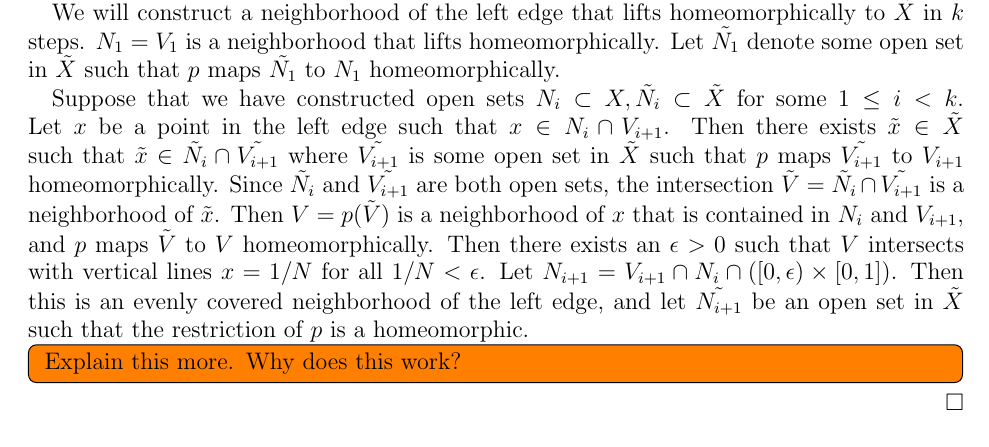
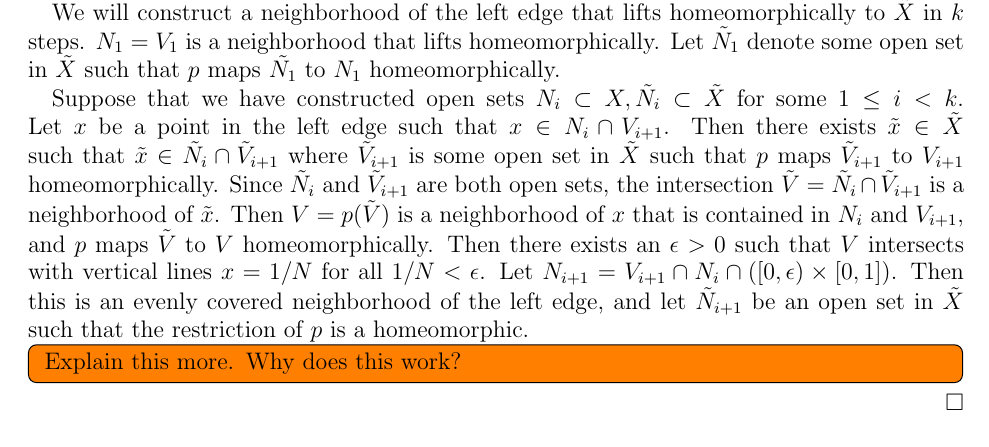
Before and after one commit to hidenori-shinohara/courses, a LaTeX problem sheet (math611/hw4/math611-hw4.tex): part of page 3 of 6, cut so that both start at the same text. Compiled offline with pdfLaTeX.

Commit message:
Fix formatting issues with tilde

```diff
--- a/math611/hw4/math611-hw4.tex
+++ b/math611/hw4/math611-hw4.tex
@@ -132,16 +132,16 @@
 
   We will construct a neighborhood of the left edge that lifts homeomorphically to $\tilde{X}$ in $k$ steps.
   $N_1 = V_1$ is a neighborhood that lifts homeomorphically.
-  Let $\tilde{N_1}$ denote some open set in $\tilde{X}$ such that $p$ maps $\tilde{N_1}$ to $N_1$ homeomorphically.
+  Let $\tilde{N}_1$ denote some open set in $\tilde{X}$ such that $p$ maps $\tilde{N_1}$ to $N_1$ homeomorphically.
 
   Suppose that we have constructed open sets $N_i \subset X, \tilde{N_i} \subset \tilde{X}$ for some $1 \leq i < k$.
   Let $x$ be a point in the left edge such that $x \in N_i \cap V_{i + 1}$.
-  Then there exists $\tilde{x} \in \tilde{X}$ such that $\tilde{x} \in \tilde{N_i} \cap \tilde{V_{i + 1}}$ where $\tilde{V_{i + 1}}$ is some open set in $\tilde{X}$ such that $p$ maps $\tilde{V_{i + 1}}$ to $V_{i + 1}$ homeomorphically.
-  Since $\tilde{N_i}$ and $\tilde{V_{i + 1}}$ are both open sets, the intersection $\tilde{V} = \tilde{N_i} \cap \tilde{V_{i + 1}}$ is a neighborhood of $\tilde{x}$.
+  Then there exists $\tilde{x} \in \tilde{X}$ such that $\tilde{x} \in \tilde{N_i} \cap \tilde{V}_{i + 1}$ where $\tilde{V}_{i + 1}$ is some open set in $\tilde{X}$ such that $p$ maps $\tilde{V}_{i + 1}$ to $V_{i + 1}$ homeomorphically.
+  Since $\tilde{N}_i$ and $\tilde{V}_{i + 1}$ are both open sets, the intersection $\tilde{V} = \tilde{N}_i \cap \tilde{V}_{i + 1}$ is a neighborhood of $\tilde{x}$.
   Then $V = p(\tilde{V})$ is a neighborhood of $x$ that is contained in $N_i$ and $V_{i + 1}$, and $p$ maps $\tilde{V}$ to $V$ homeomorphically.
   Then there exists an $\epsilon > 0$ such that $V$ intersects with vertical lines $x = 1 / N$ for all $1 / N < \epsilon$.
   Let $N_{i + 1} = V_{i + 1} \cap N_i \cap ([0, \epsilon) \times [0, 1])$.
-  Then this is an evenly covered neighborhood of the left edge, and let $\tilde{N_{i + 1}}$ be an open set in $\tilde{X}$ such that the restriction of $p$ is a homeomorphic.
+  Then this is an evenly covered neighborhood of the left edge, and let $\tilde{N}_{i + 1}$ be an open set in $\tilde{X}$ such that the restriction of $p$ is a homeomorphic.
   \todo[inline]{
     Explain this more.
     Why does this work?
```
Also changed, not shown: math611/hw4/math611-hw4.pdf.
